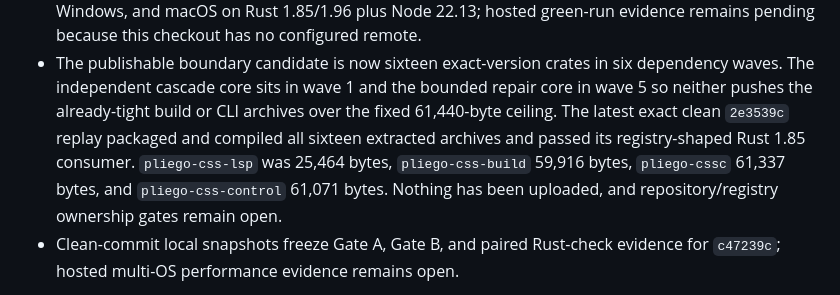
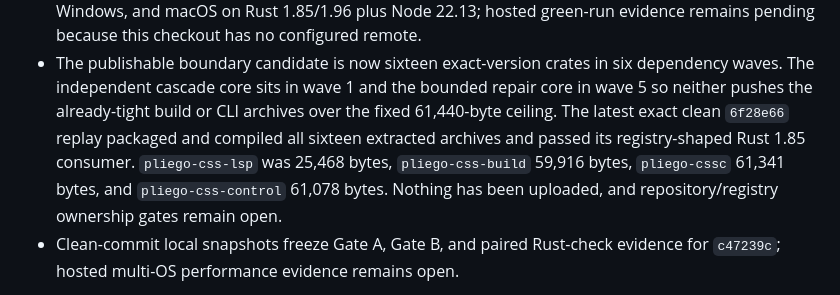
Before and after one commit to celiumsai/pliegocss, a Markdown page: README.md, the part around the change. GitHub-like rendering.

```diff
--- a/README.md
+++ b/README.md
@@ -171,9 +171,9 @@ The workspace is unreleased at `0.0.0`; syntax and crate boundaries may still ch
 - The publishable boundary candidate is now sixteen exact-version crates in six dependency waves.
   The independent cascade core sits in wave 1 and the bounded repair core in wave 5 so neither
   pushes the already-tight build or CLI archives over the fixed 61,440-byte ceiling. The latest
-  exact clean `2e3539c` replay packaged and compiled all sixteen extracted archives and passed its
-  registry-shaped Rust 1.85 consumer. `pliego-css-lsp` was 25,464 bytes,
-  `pliego-css-build` 59,916 bytes, `pliego-cssc` 61,337 bytes, and `pliego-css-control` 61,071
+  exact clean `6f28e66` replay packaged and compiled all sixteen extracted archives and passed its
+  registry-shaped Rust 1.85 consumer. `pliego-css-lsp` was 25,468 bytes,
+  `pliego-css-build` 59,916 bytes, `pliego-cssc` 61,341 bytes, and `pliego-css-control` 61,078
   bytes. Nothing has been uploaded, and repository/registry ownership gates remain open.
 - Clean-commit local snapshots freeze Gate A, Gate B, and paired Rust-check evidence for `c47239c`;
   hosted multi-OS performance evidence remains open.
```
Also changed, not shown: docs/status/packaging.md (+25 -2 lines).
